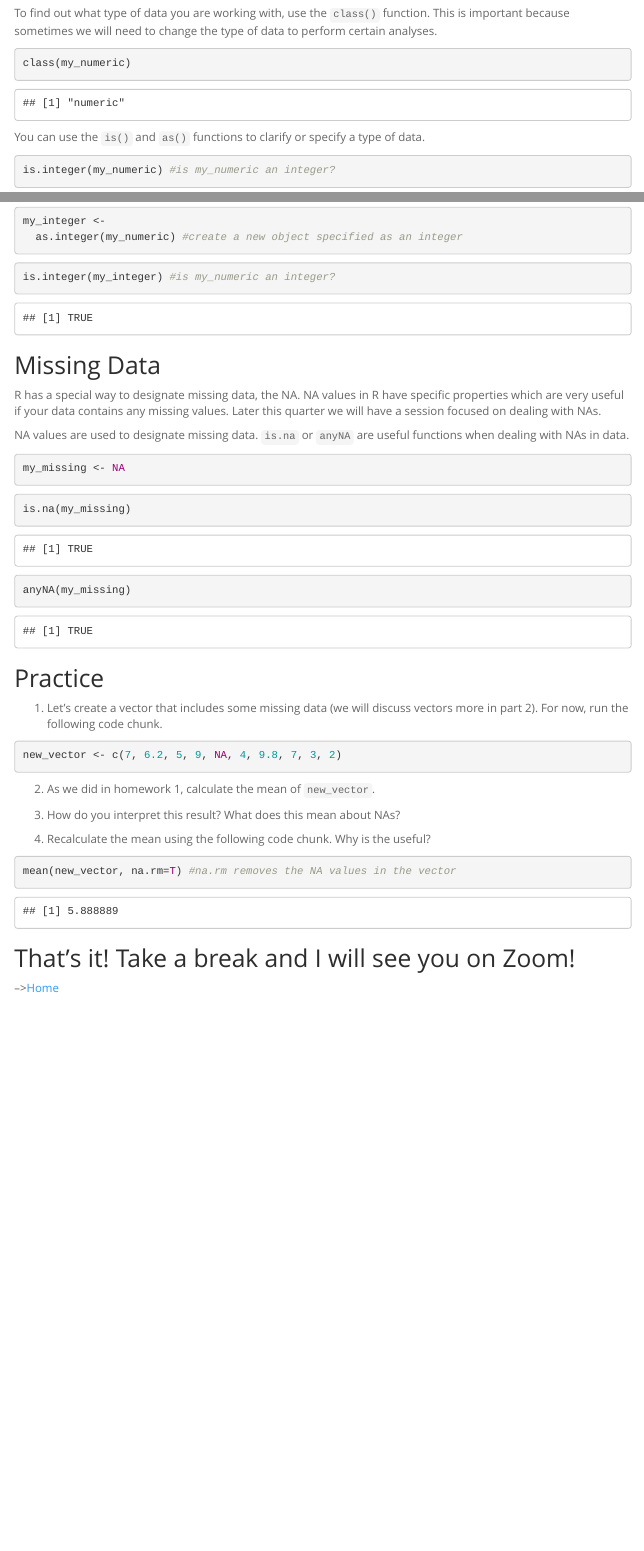
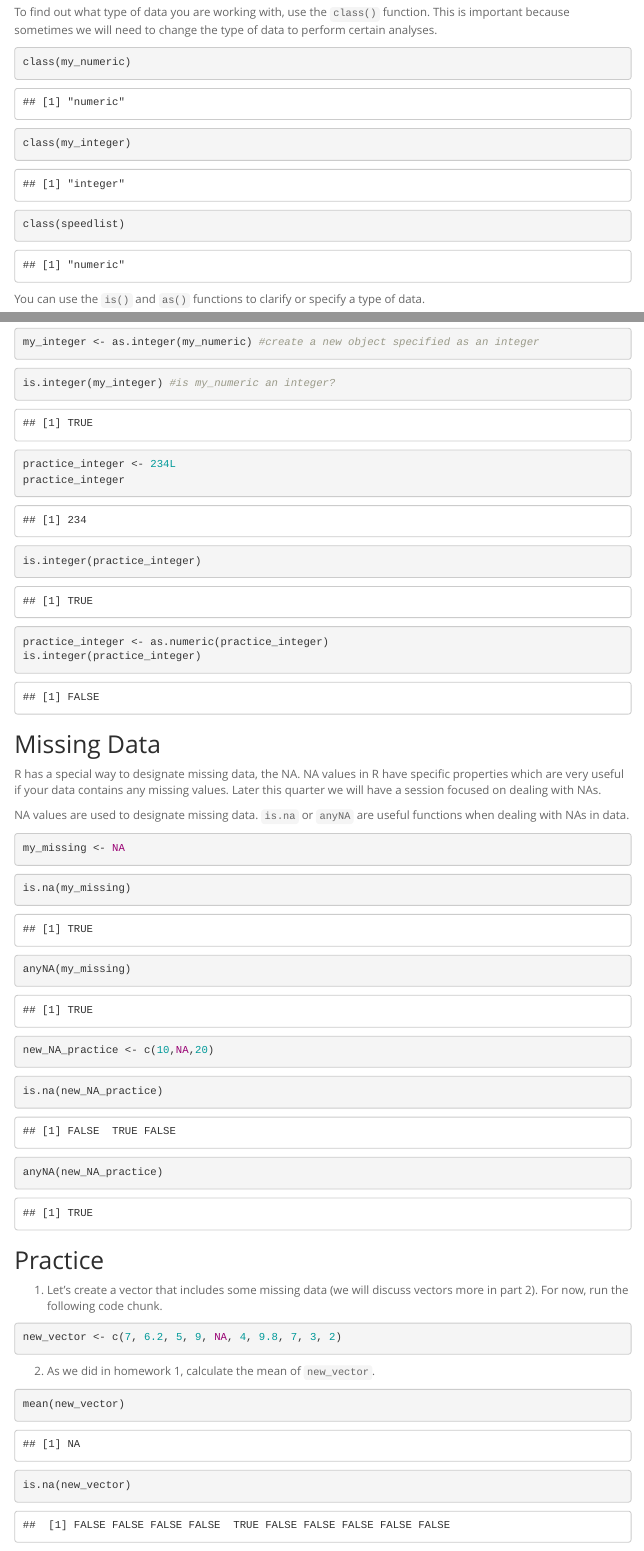
Before and after one commit to johnabramf/BIS15W2022_JFlores, an R Markdown document (lab2/lab2_1.Rmd): the page in a window 1100 px wide, from 1720 px down before the commit and from 2410 px down after it, so that both start at the same text, and a second part further down, joined at a grey line. Rendered offline with R 4.5, knitr and Pandoc, with nearby package versions; some code elsewhere in the file could not run offline; menus at the side of the page are left out.

Commit message:
Lab 2 Pt. 1 Finished

````diff
--- a/lab2/lab2_1.Rmd
+++ b/lab2/lab2_1.Rmd
@@ -91,19 +110,35 @@ To find out what type of data you are working with, use the `class()` function.
 class(my_numeric)
 ```
 
+```{r}
+class(my_integer)
+class(speedlist)
+```
+
 You can use the `is()` and `as()` functions to clarify or specify a type of data.
 ```{r}
 is.integer(my_numeric) #is my_numeric an integer?
 ```
 
 ```{r}
-my_integer <-
-  as.integer(my_numeric) #create a new object specified as an integer
+my_integer <- as.integer(my_numeric) #create a new object specified as an integer
 ```
 
 ```{r}
 is.integer(my_integer) #is my_numeric an integer?
 ```
+
+```{r}
+practice_integer <- 234L
+practice_integer
+is.integer(practice_integer)
+```
+
+```{r}
+practice_integer <- as.numeric(practice_integer)
+is.integer(practice_integer)
+```
+
 
 ## Missing Data
 R has a special way to designate missing data, the NA. NA values in R have specific properties which are very useful if your data contains any missing values. Later this quarter we will have a session focused on dealing with NAs.
@@ -121,6 +156,19 @@ is.na(my_missing)
 anyNA(my_missing)
 ```
 
+```{r}
+new_NA_practice <- c(10,NA,20)
+```
+
+```{r}
+is.na(new_NA_practice)
+```
+
+```{r}
+anyNA(new_NA_practice)
+```
+
+
 ## Practice
 1. Let's create a vector that includes some missing data (we will discuss vectors more in part 2). For now, run the following code chunk.
 ```{r}
@@ -129,7 +177,11 @@ new_vector <- c(7, 6.2, 5, 9, NA, 4, 9.8, 7, 3, 2)
 
 2. As we did in homework 1, calculate the mean of `new_vector`.
 ```{r}
+mean(new_vector)
+```
 
+```{r}
+is.na(new_vector)
 ```
 
 3. How do you interpret this result? What does this mean about NAs?
````
Also changed, not shown: lab2/lab2_1.html (added), lab2/lab2_1.Rmd (27 more changed lines), 1 other file.
